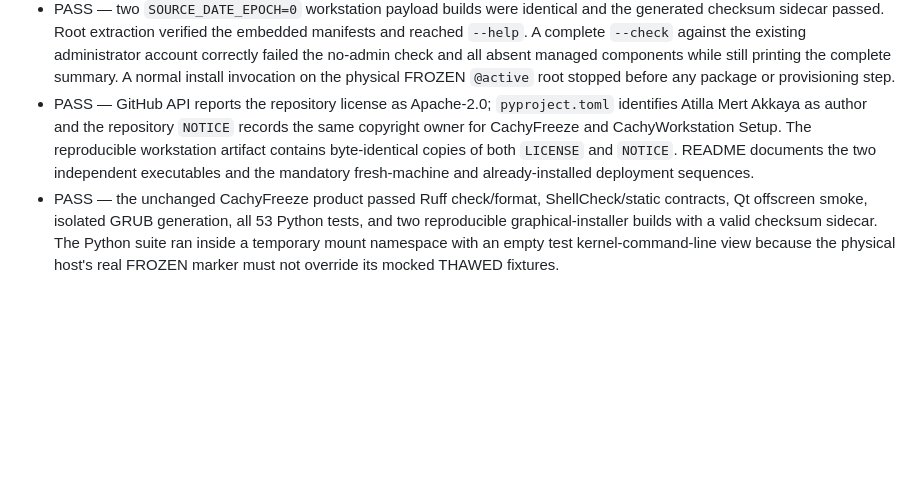
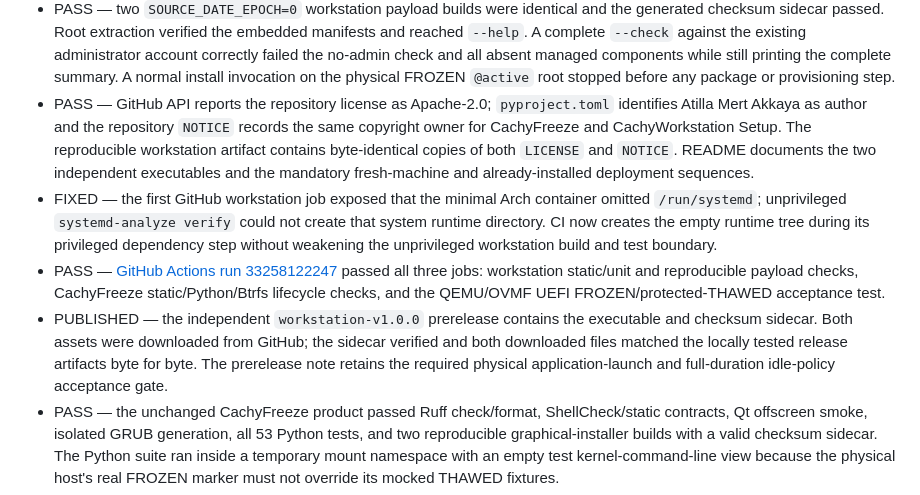
Before and after one commit to q0xs/cachy-freeze, a Markdown page: docs/testing/TEST-LOG.md, the part around the change. Rendered like a GitHub page; blank space fills up the shorter version.

Commit message:
docs: record workstation release verification

```diff
--- a/docs/testing/TEST-LOG.md
+++ b/docs/testing/TEST-LOG.md
@@ -46,12 +46,27 @@ Never record passwords, hashes, tokens, device UUIDs, or private user data.
   install invocation on the physical FROZEN `@active` root stopped before any
   package or provisioning step.
 - PASS — GitHub API reports the repository license as Apache-2.0;
-  `pyproject.toml`
-  identifies Atilla Mert Akkaya as author and the repository `NOTICE` records
+  `pyproject.toml` identifies Atilla Mert Akkaya as author and the repository
+  `NOTICE` records
   the same copyright owner for CachyFreeze and CachyWorkstation Setup. The
   reproducible workstation artifact contains byte-identical copies of both
   `LICENSE` and `NOTICE`. README documents the two independent executables and
   the mandatory fresh-machine and already-installed deployment sequences.
+- FIXED — the first GitHub workstation job exposed that the minimal Arch
+  container omitted `/run/systemd`; unprivileged `systemd-analyze verify`
+  could not create that system runtime directory. CI now creates the empty
+  runtime tree during its privileged dependency step without weakening the
+  unprivileged workstation build and test boundary.
+- PASS — [GitHub Actions run
+  33258122247](https://github.com/q0xs/cachy-freeze/actions/runs/33258122247)
+  passed all three jobs: workstation static/unit and reproducible payload
+  checks, CachyFreeze static/Python/Btrfs lifecycle checks, and the QEMU/OVMF
+  UEFI FROZEN/protected-THAWED acceptance test.
+- PUBLISHED — the independent `workstation-v1.0.0` prerelease contains the
+  executable and checksum sidecar. Both assets were downloaded from GitHub;
+  the sidecar verified and both downloaded files matched the locally tested
+  release artifacts byte for byte. The prerelease note retains the required
+  physical application-launch and full-duration idle-policy acceptance gate.
 - PASS — the unchanged CachyFreeze product passed Ruff check/format,
   ShellCheck/static contracts, Qt offscreen smoke, isolated GRUB generation,
   all 53 Python tests, and two reproducible graphical-installer builds with a
```
